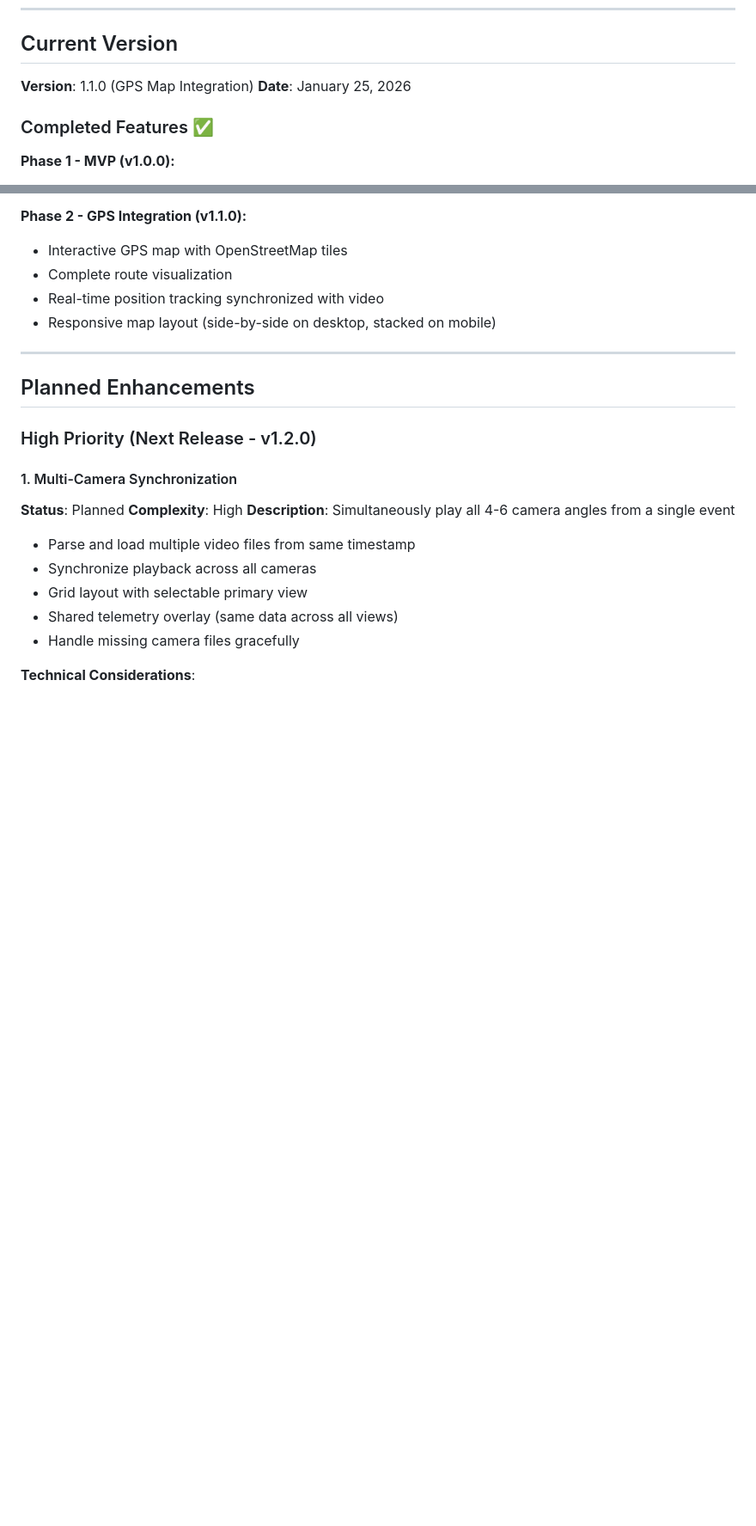
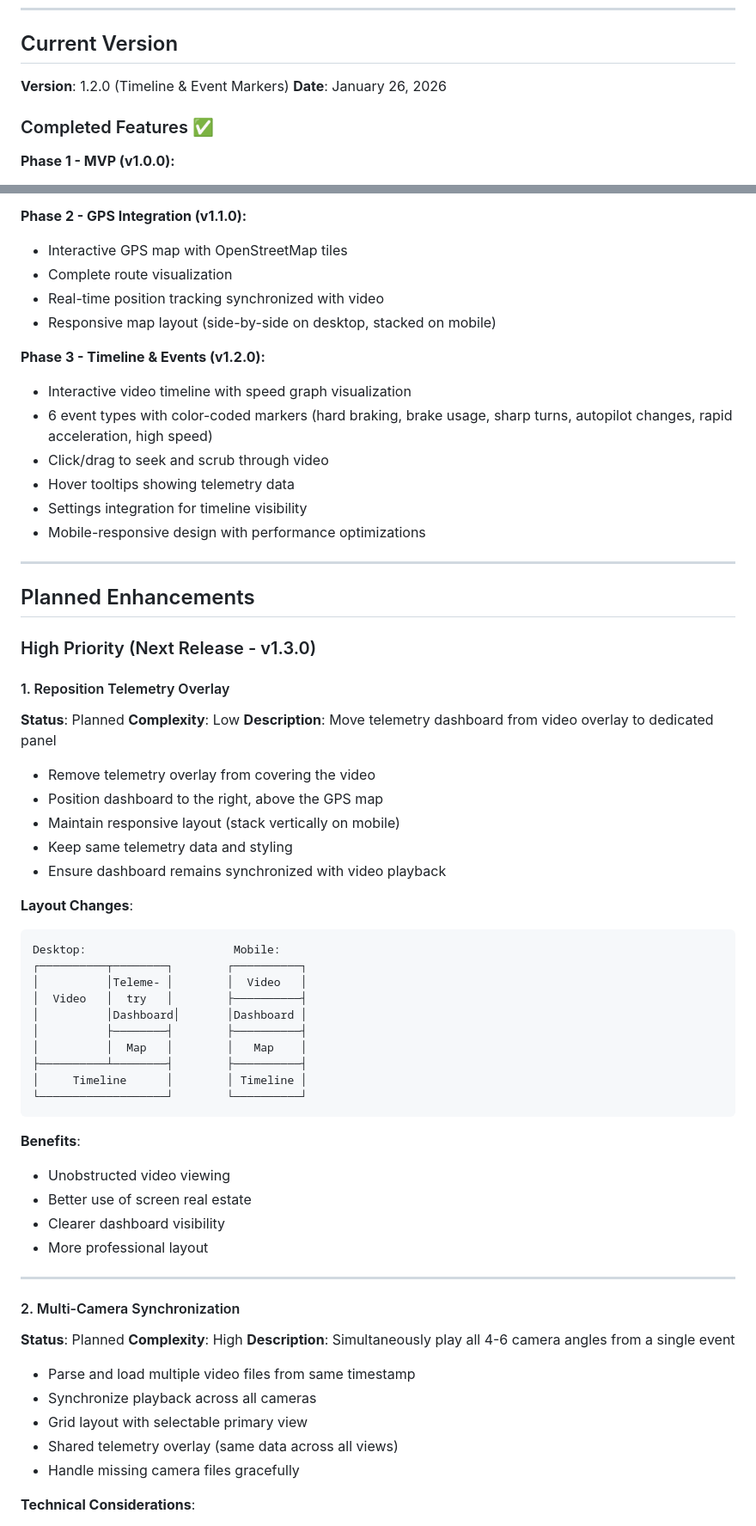
Before and after one commit to ubkr/tesla_cam, a Markdown page: ROADMAP.md, 2 parts joined by grey strips. Shown at 86% size. Drawn GitHub-style; blank space fills up the shorter version.

````diff
--- a/ROADMAP.md
+++ b/ROADMAP.md
@@ -6,8 +6,8 @@ This document consolidates all planned future enhancements for the Tesla Dashcam
 
 ## Current Version
 
-**Version**: 1.1.0 (GPS Map Integration)
-**Date**: January 25, 2026
+**Version**: 1.2.0 (Timeline & Event Markers)
+**Date**: January 26, 2026
 
 ### Completed Features ✅
 
@@ -25,13 +25,53 @@ This document consolidates all planned future enhancements for the Tesla Dashcam
 - Real-time position tracking synchronized with video
 - Responsive map layout (side-by-side on desktop, stacked on mobile)
 
+**Phase 3 - Timeline & Events (v1.2.0):**
+- Interactive video timeline with speed graph visualization
+- 6 event types with color-coded markers (hard braking, brake usage, sharp turns, autopilot changes, rapid acceleration, high speed)
+- Click/drag to seek and scrub through video
+- Hover tooltips showing telemetry data
+- Settings integration for timeline visibility
+- Mobile-responsive design with performance optimizations
+
 ---
 
 ## Planned Enhancements
 
-### High Priority (Next Release - v1.2.0)
+### High Priority (Next Release - v1.3.0)
 
-#### 1. Multi-Camera Synchronization
+#### 1. Reposition Telemetry Overlay
+**Status**: Planned
+**Complexity**: Low
+**Description**: Move telemetry dashboard from video overlay to dedicated panel
+- Remove telemetry overlay from covering the video
+- Position dashboard to the right, above the GPS map
+- Maintain responsive layout (stack vertically on mobile)
+- Keep same telemetry data and styling
+- Ensure dashboard remains synchronized with video playback
+
+**Layout Changes**:
+```
+Desktop:                      Mobile:
+┌──────────┬────────┐        ┌──────────┐
+│          │Teleme- │        │  Video   │
+│  Video   │  try   │        ├──────────┤
+│          │Dashboard│       │Dashboard │
+│          ├────────┤        ├──────────┤
+│          │  Map   │        │   Map    │
+├──────────┴────────┤        ├──────────┤
+│     Timeline      │        │ Timeline │
+└───────────────────┘        └──────────┘
+```
+
+**Benefits**:
+- Unobstructed video viewing
+- Better use of screen real estate
+- Clearer dashboard visibility
+- More professional layout
+
+---
+
+#### 2. Multi-Camera Synchronization
 **Status**: Planned
 **Complexity**: High
 **Description**: Simultaneously play all 4-6 camera angles from a single event
````
Also changed, not shown: other parts of ROADMAP.md (+13 -33 lines).
